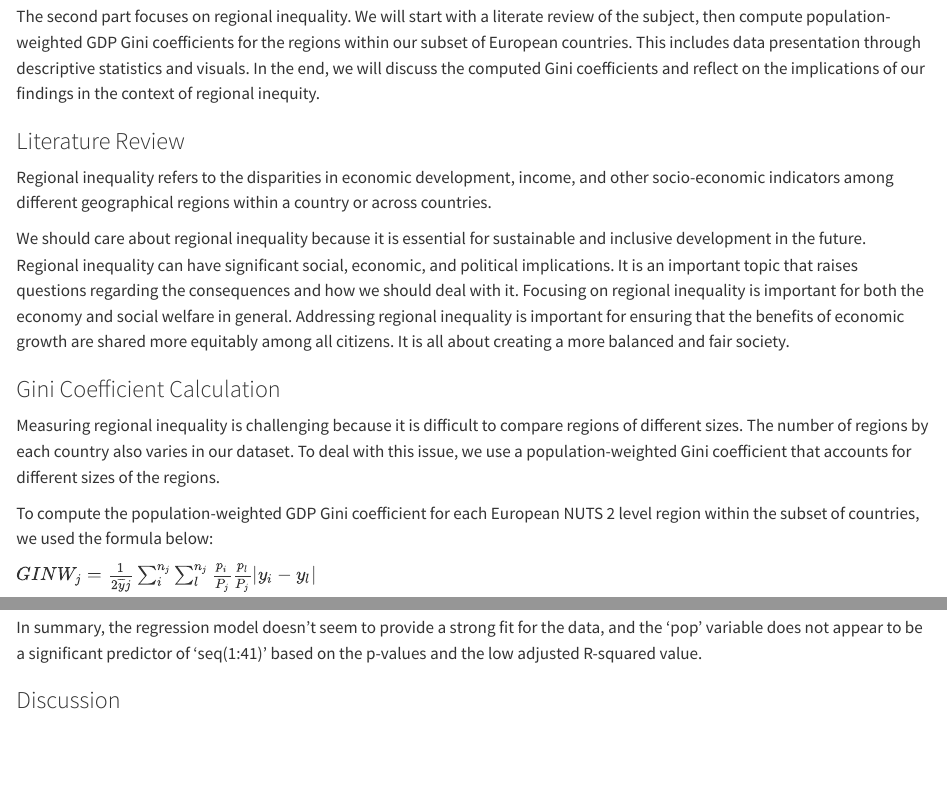
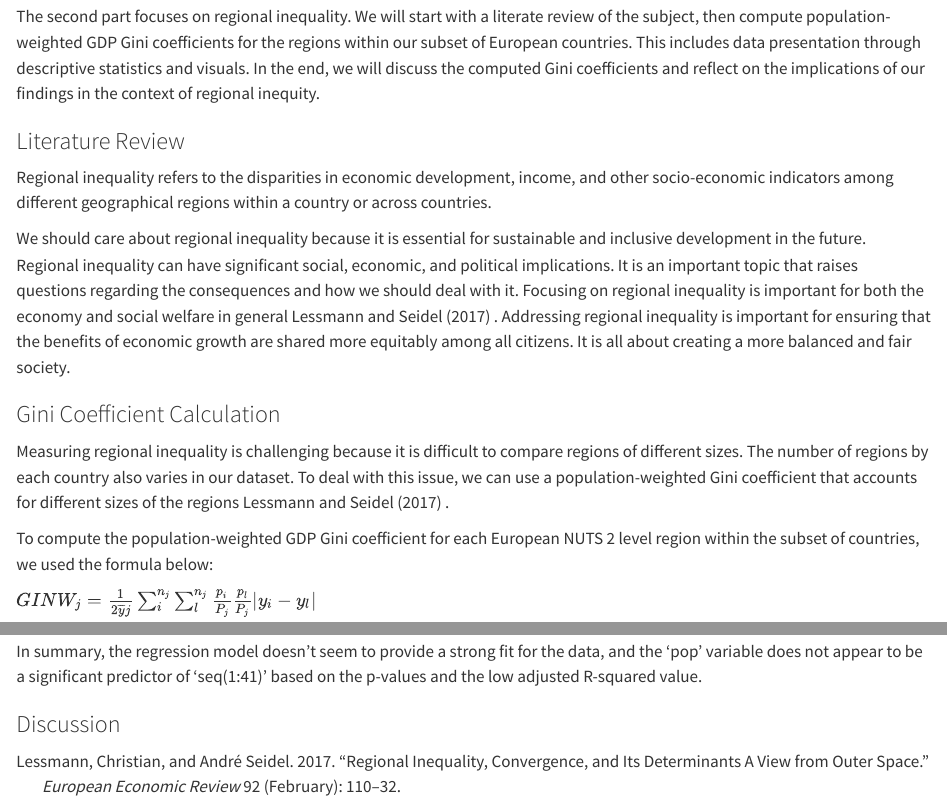
Before and after one commit to ElvarSolheim/Econometrics, a Quarto document (Assignment_1.qmd): the page in a window 1100 px wide, from 4350 px down, and a second part further down, joined at a grey line. Rendered offline with R 4.5, knitr and Pandoc in place of Quarto, with nearby package versions; some code elsewhere in the file could not run offline; long lines of code are wrapped.

Commit message:
Referanser og siteringer

````diff
--- a/Assignment_1.qmd
+++ b/Assignment_1.qmd
@@ -2,6 +2,7 @@
 title: "Assignment_1"
 format: html
 editor: visual
+bibliography: MSB104.bib
 ---
 
 ```{r}
@@ -218,7 +219,7 @@ Regional inequality refers to the disparities in economic development, income, a
 We should care about regional inequality because it is essential for sustainable and inclusive development in the future.
 Regional inequality can have significant social, economic, and political implications.
 It is an important topic that raises questions regarding the consequences and how we should deal with it.
-Focusing on regional inequality is important for both the economy and social welfare in general.
+Focusing on regional inequality is important for both the economy and social welfare in general @lessmann2017 .
 Addressing regional inequality is important for ensuring that the benefits of economic growth are shared more equitably among all citizens.
 It is all about creating a more balanced and fair society.
 
@@ -226,7 +227,7 @@ It is all about creating a more balanced and fair society.
 
 Measuring regional inequality is challenging because it is difficult to compare regions of different sizes.
 The number of regions by each country also varies in our dataset.
-To deal with this issue, we use a population-weighted Gini coefficient that accounts for different sizes of the regions.
+To deal with this issue, we can use a population-weighted Gini coefficient that accounts for different sizes of the regions @lessmann2017 .
 
 To compute the population-weighted GDP Gini coefficient for each European NUTS 2 level region within the subset of countries, we used the formula below:
 
--- a/MSB104.bib
+++ b/MSB104.bib
@@ -2,0 +2,6 @@
+  title = {Regional Inequality, Convergence, and Its Determinants \textendash{} {{A}} View from Outer Space},
+  author = {Lessmann, Christian and Seidel, Andr{\'e}},
+  year = {2017},
+  month = feb,
+  journal = {European Economic Review},
+  volume = {92},
````
Also changed, not shown: MSB104.bib (7 more changed lines).
